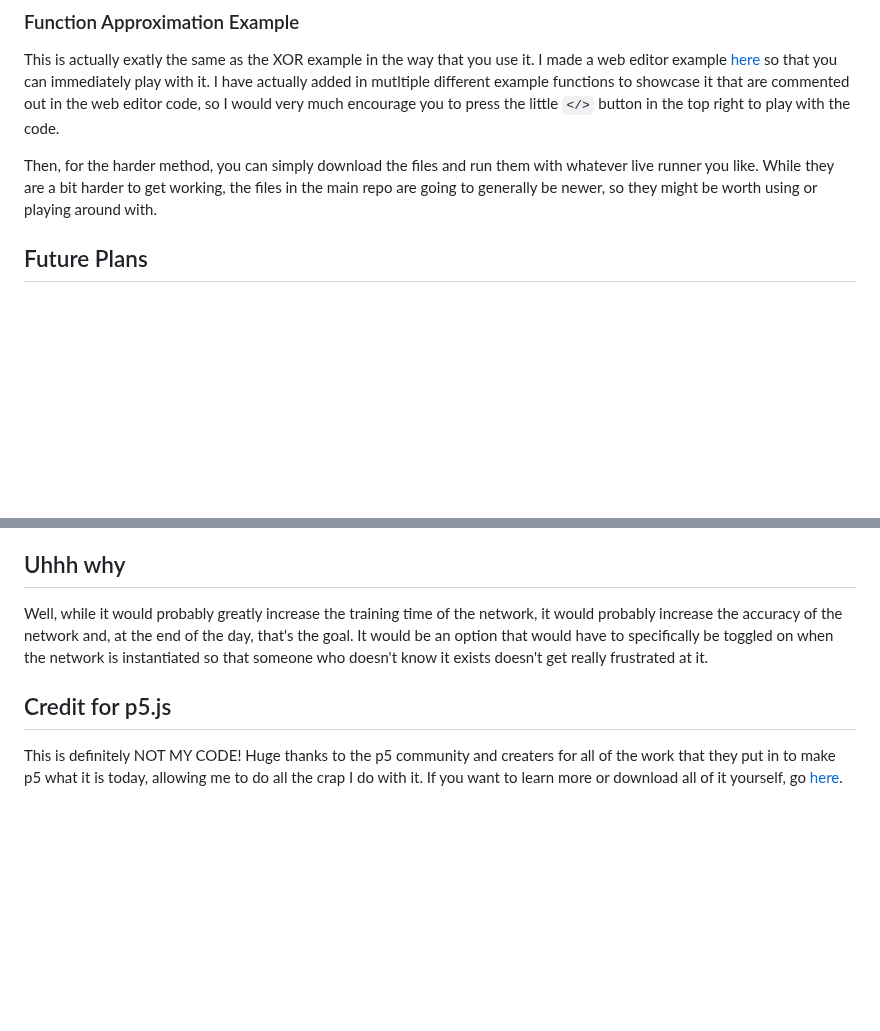
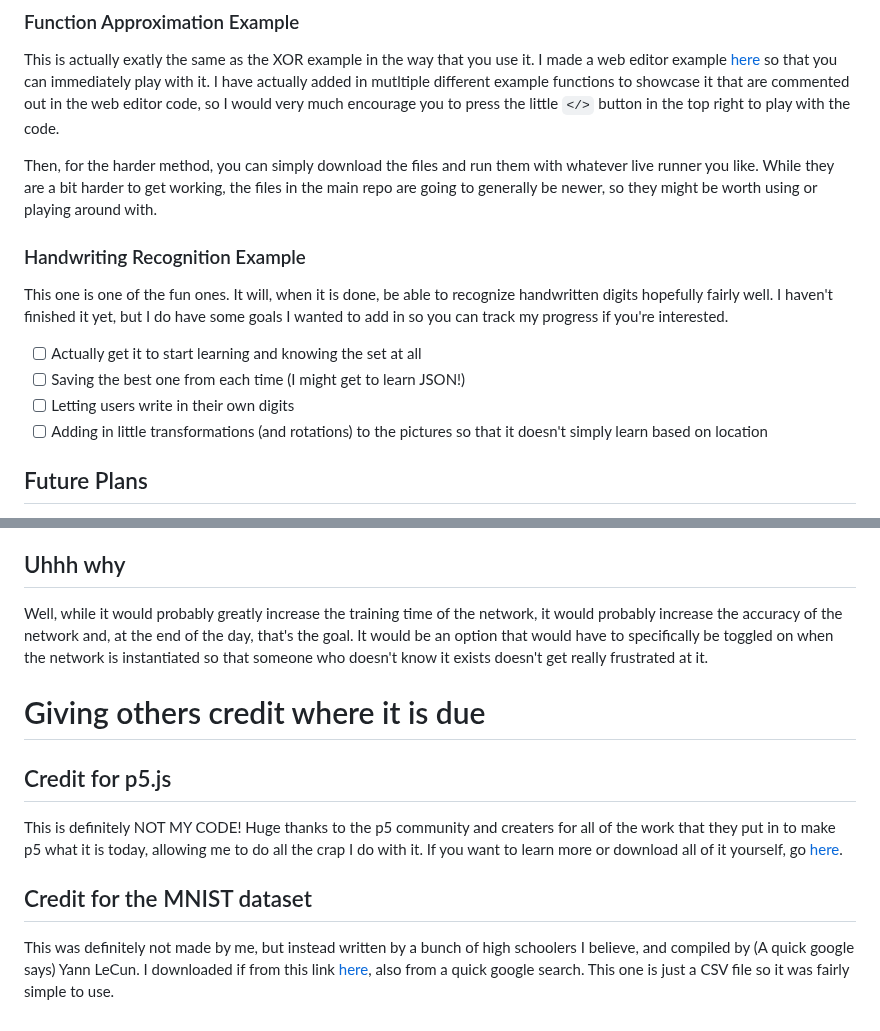
Before and after one commit to intentionalDisaster99/NeuralNetworkLibrary, a Markdown page: README.md, 2 parts joined by grey strips. Rendered like a GitHub page; blank space fills up the shorter version.

```diff
--- a/README.md
+++ b/README.md
@@ -26,6 +26,13 @@ This is actually exatly the same as the XOR example in the way that you use it.
 
 Then, for the harder method, you can simply download the files and run them with whatever live runner you like. While they are a bit harder to get working, the files in the main repo are going to generally be newer, so they might be worth using or playing around with.
 
+### Handwriting Recognition Example
+This one is one of the fun ones. It will, when it is done, be able to recognize handwritten digits hopefully fairly well. I haven't finished it yet, but I do have some goals I wanted to add in so you can track my progress if you're interested.
+
+- [ ] Actually get it to start learning and knowing the set at all
+- [ ] Saving the best one from each time \(I might get to learn JSON!)
+- [ ] Letting users write in their own digits
+- [ ] Adding in little transformations \(and rotations) to the pictures so that it doesn't simply learn based on location
 
 ## Future Plans
 I hope to continue making this more and more powerful in the future, with ore efficient algorithms and different designs\(I might get to play with branches!).
@@ -49,5 +56,10 @@ It would slowly decrease it until it reaches the initial's learning rate. Then i
 ## Uhhh why
 Well, while it would probably greatly increase the training time of the network, it would probably increase the accuracy of the network and, at the end of the day, that's the goal. It would be an option that would have to specifically be toggled on when the network is instantiated so that someone who doesn't know it exists doesn't get really frustrated at it.
 
+# Giving others credit where it is due
+
 ## Credit for p5.js
 This is definitely NOT MY CODE! Huge thanks to the p5 community and creaters for all of the work that they put in to make p5 what it is today, allowing me to do all the crap I do with it. If you want to learn more or download all of it yourself, go [here](https://p5js.org).
+
+## Credit for the MNIST dataset
+This was definitely not made by me, but instead written by a bunch of high schoolers I believe, and compiled by \(A quick google says) Yann LeCun. I downloaded if from this link [here](https://drive.google.com/file/d/1eEKzfmEu6WKdRlohBQiqi3PhW_uIVJVP/view), also from a quick google search. This one is just a CSV file so it was fairly simple to use.
```
